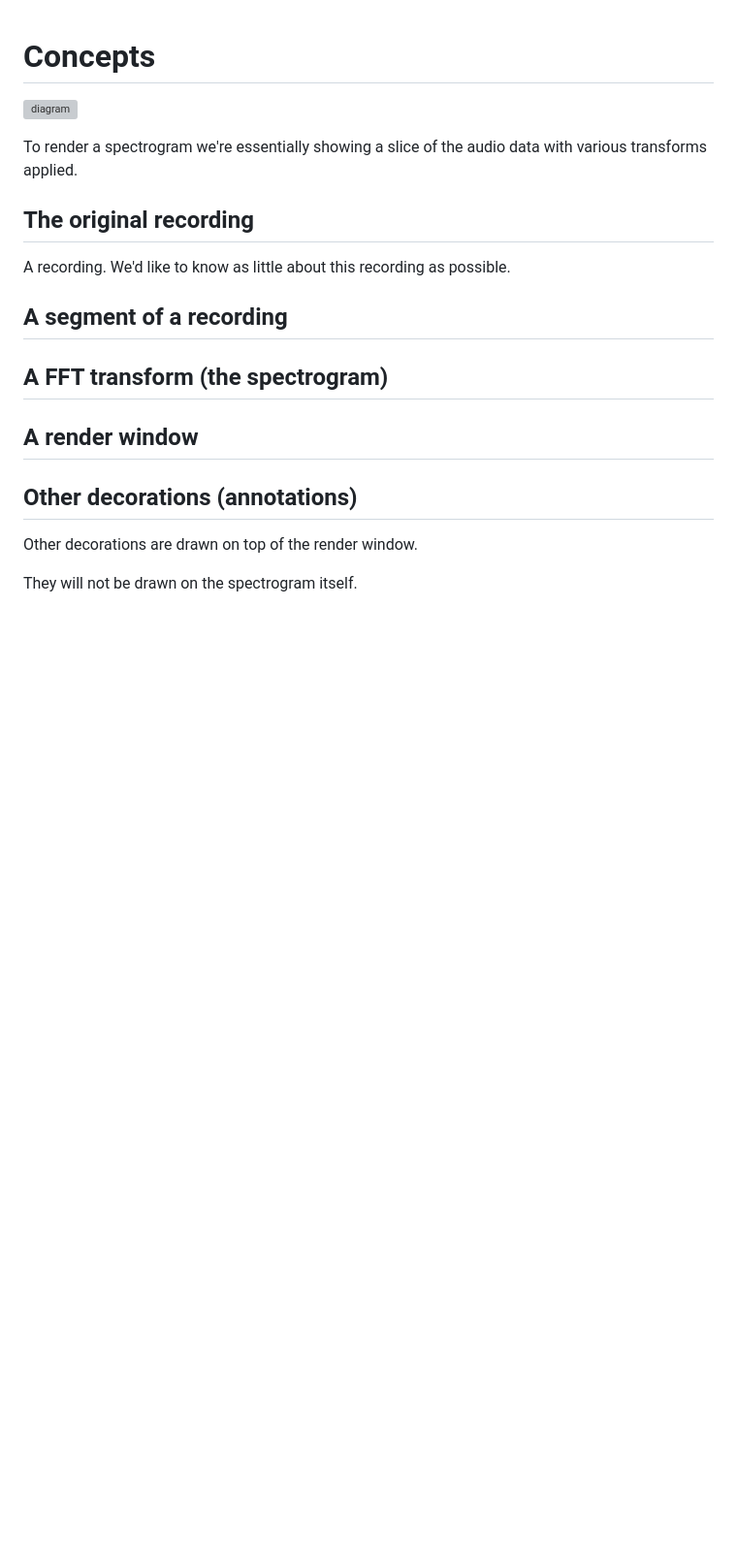
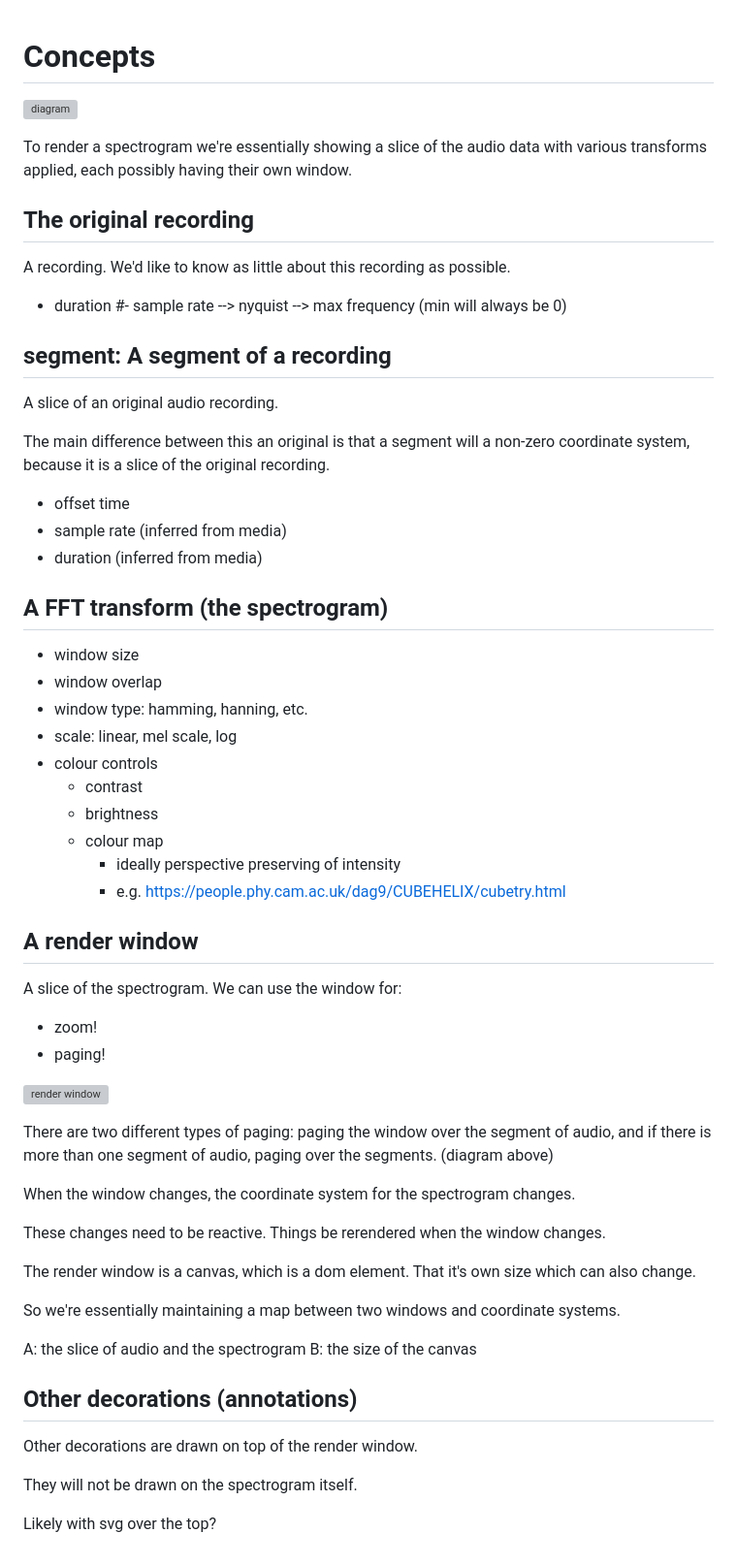
Before and after one commit to ecoacoustics/web-components, a Markdown page: docs/concepts.md, the part around the change. Shown: that part at 97% size. GitHub-like rendering; blank space fills up the shorter version; grey boxes are pictures that could not be loaded.

```diff
--- a/docs/concepts.md
+++ b/docs/concepts.md
@@ -4,21 +4,69 @@
 ![diagram](./media/concepts.drawio.svg)
 
 To render a spectrogram we're essentially showing a slice of the audio data
-with various transforms applied.
+with various transforms applied, each possibly having their own window.
 
 ## The original recording
 
 A recording. We'd like to know as little about this recording as possible.
 
-## A segment of a recording
+- duration
+#- sample rate --> nyquist --> max frequency (min will always be 0)
+
+## segment: A segment of a recording
+
+A slice of an original audio recording.
+
+The main difference between this an original is that a segment will a non-zero
+coordinate system, because it is a slice of the original recording.
+
+- offset time
+- sample rate (inferred from media)
+- duration (inferred from media)
 
 ## A FFT transform (the spectrogram)
 
+- window size
+- window overlap
+- window type: hamming, hanning, etc.
+- scale: linear, mel scale, log
+- colour controls
+  - contrast
+  - brightness
+  - colour map
+    - ideally perspective preserving of intensity
+    - e.g. <https://people.phy.cam.ac.uk/dag9/CUBEHELIX/cubetry.html>
 
 ## A render window
+
+A slice of the spectrogram.
+We can use the window for:
+
+- zoom!
+- paging!
+
+![render window](./media/paging.drawio.svg)
+
+There are two different types of paging: paging the window over the segment of
+audio, and if there is more than one segment of audio, paging over the segments.
+(diagram above)
+
+When the window changes, the coordinate system for the spectrogram changes.
+
+These changes need to be reactive. Things be rerendered when the window changes.
+
+The render window is a canvas, which is a dom element. That it's own size which
+can also change.
+
+So we're essentially maintaining a map between two windows and coordinate systems.
+
+A: the slice of audio and the spectrogram
+B: the size of the canvas
 
 ## Other decorations (annotations)
 
 Other decorations are drawn on top of the render window.
 
 They will not be drawn on the spectrogram itself.
+
+Likely with svg over the top?
```
Also changed, not shown: docs/designs.md (+71 -5 lines), docs/spec.md (+11 -1 lines), docs/media/library.png (added), docs/media/listen.png (added), 2 other files.
